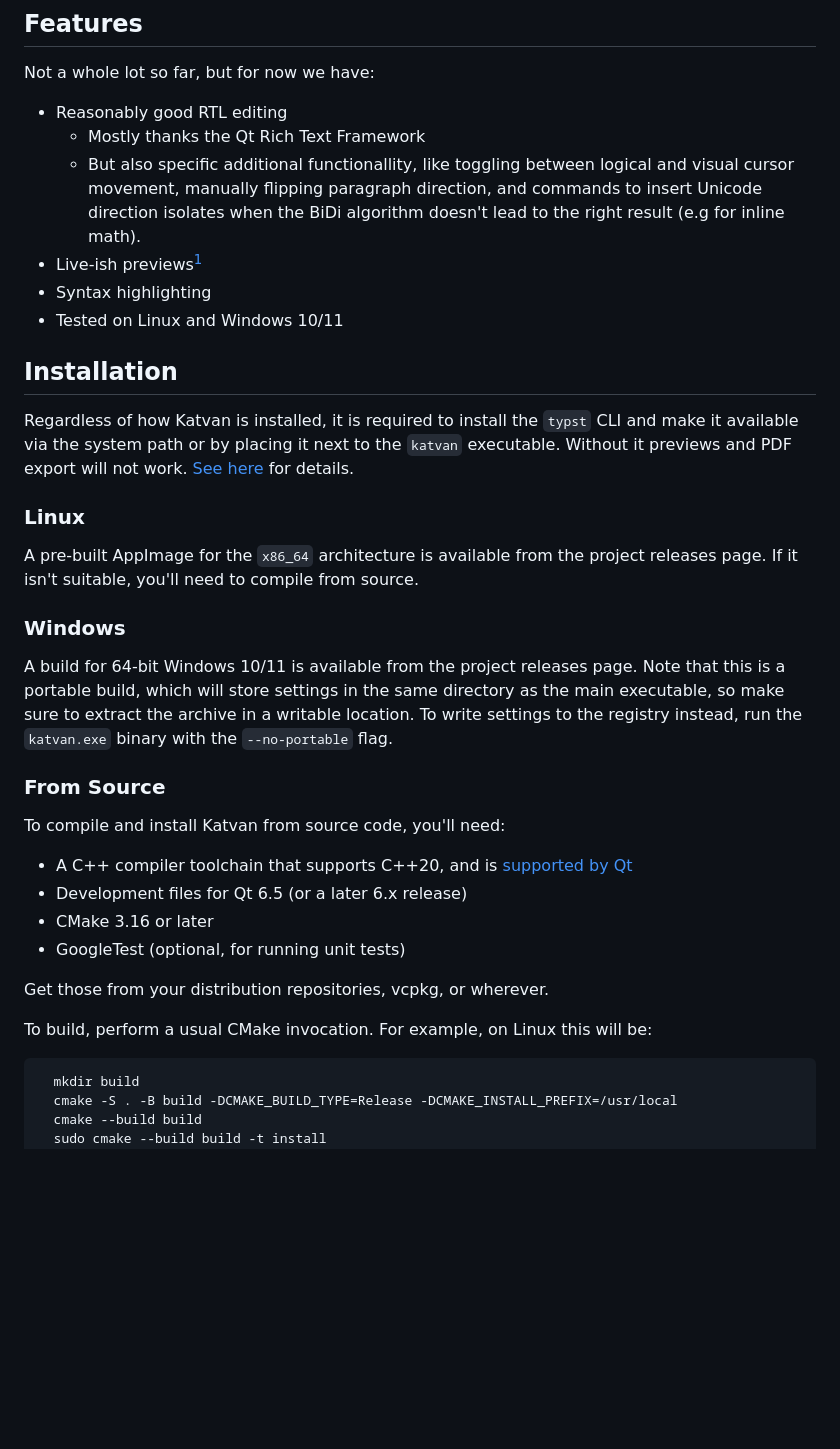
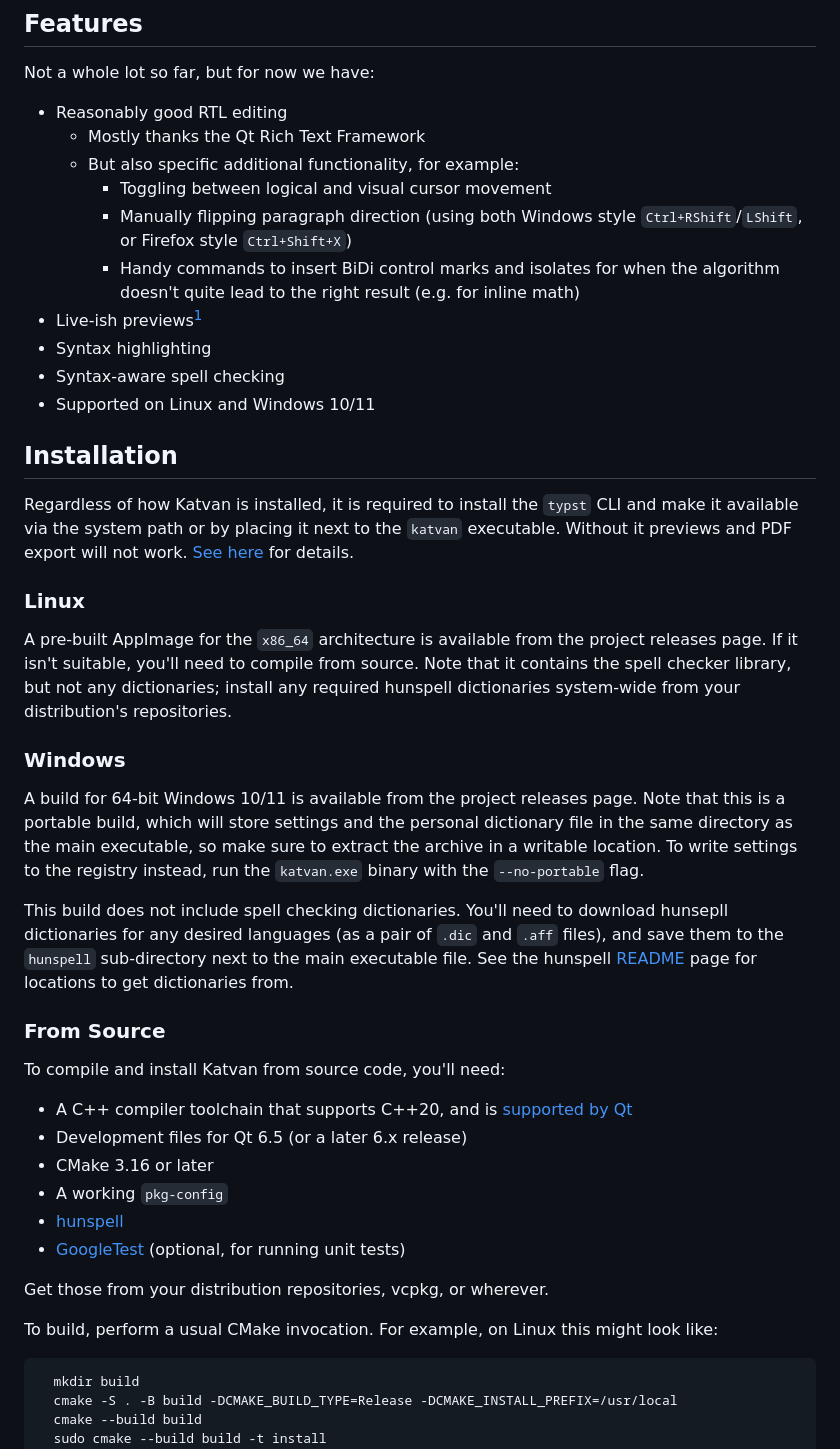
Before and after one commit to IgKh/katvan, a Markdown page: README.md, the part around the change printed below. GitHub-like rendering; blank space fills up the shorter version.

````diff
--- a/README.md
+++ b/README.md
@@ -19,10 +19,14 @@ Therefore Katvan is a new editor application, with a very specific focus on this
 Not a whole lot so far, but for now we have:
 - Reasonably good RTL editing
     - Mostly thanks the Qt Rich Text Framework
-    - But also specific additional functionallity, like toggling between logical and visual cursor movement, manually flipping paragraph direction, and commands to insert Unicode direction isolates when the BiDi algorithm doesn't lead to the right result (e.g for inline math).
+    - But also specific additional functionality, for example:
+      - Toggling between logical and visual cursor movement
+      - Manually flipping paragraph direction (using both Windows style `Ctrl+RShift`/`LShift`, or Firefox style `Ctrl+Shift+X`)
+      - Handy commands to insert BiDi control marks and isolates for when the algorithm doesn't quite lead to the right result (e.g. for inline math)
 - Live-ish previews[^1]
 - Syntax highlighting
-- Tested on Linux and Windows 10/11
+- Syntax-aware spell checking
+- Supported on Linux and Windows 10/11
 
 [^1]: Previews are currently rendered by running the entire file through the _Typst_ CLI after each change. It is plenty fast at least for smaller documents, so good enough for now.
 
@@ -32,11 +36,13 @@ Regardless of how Katvan is installed, it is required to install the `typst` CLI
 
 ### Linux
 
-A pre-built AppImage for the `x86_64` architecture is available from the project releases page. If it isn't suitable, you'll need to compile from source.
+A pre-built AppImage for the `x86_64` architecture is available from the project releases page. If it isn't suitable, you'll need to compile from source. Note that it contains the spell checker library, but not any dictionaries; install any required hunspell dictionaries system-wide from your distribution's repositories.
 
 ### Windows
 
-A build for 64-bit Windows 10/11 is available from the project releases page. Note that this is a portable build, which will store settings in the same directory as the main executable, so make sure to extract the archive in a writable location. To write settings to the registry instead, run the `katvan.exe` binary with the `--no-portable` flag.
+A build for 64-bit Windows 10/11 is available from the project releases page. Note that this is a portable build, which will store settings and the personal dictionary file in the same directory as the main executable, so make sure to extract the archive in a writable location. To write settings to the registry instead, run the `katvan.exe` binary with the `--no-portable` flag.
+
+This build does not include spell checking dictionaries. You'll need to download hunsepll dictionaries for any desired languages (as a pair of `.dic` and `.aff` files), and save them to the `hunspell` sub-directory next to the main executable file. See the hunspell [README](https://github.com/hunspell/hunspell?tab=readme-ov-file#dictionaries) page for locations to get dictionaries from.
 
 ### From Source
 
@@ -44,11 +50,13 @@ To compile and install Katvan from source code, you'll need:
 - A C++ compiler toolchain that supports C++20, and is [supported by Qt](https://doc.qt.io/qt-6/supported-platforms.html)
 - Development files for Qt 6.5 (or a later 6.x release)
 - CMake 3.16 or later
-- GoogleTest (optional, for running unit tests)
+- A working `pkg-config`
+- [hunspell](http://hunspell.github.io/)
+- [GoogleTest](https://google.github.io/googletest/) (optional, for running unit tests)
 
 Get those from your distribution repositories, vcpkg, or wherever.
 
-To build, perform a usual CMake invocation. For example, on Linux this will be:
+To build, perform a usual CMake invocation. For example, on Linux this might look like:
 
 ```bash
   mkdir build
````
Also changed, not shown: other parts of README.md (+2 -2 lines), .github/assets/screenshot.png.
